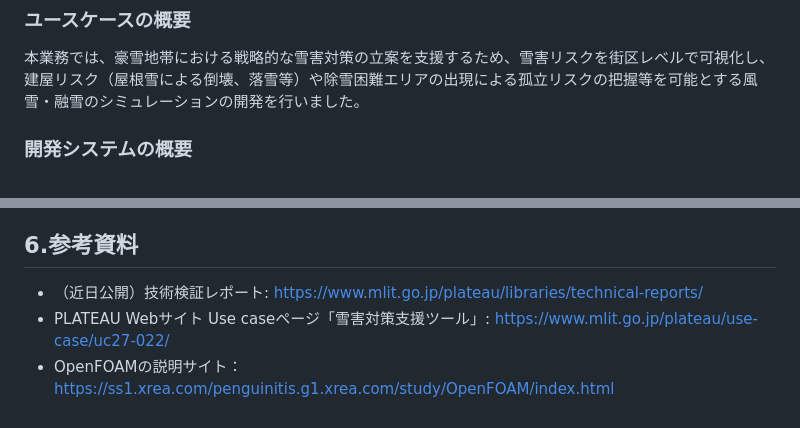
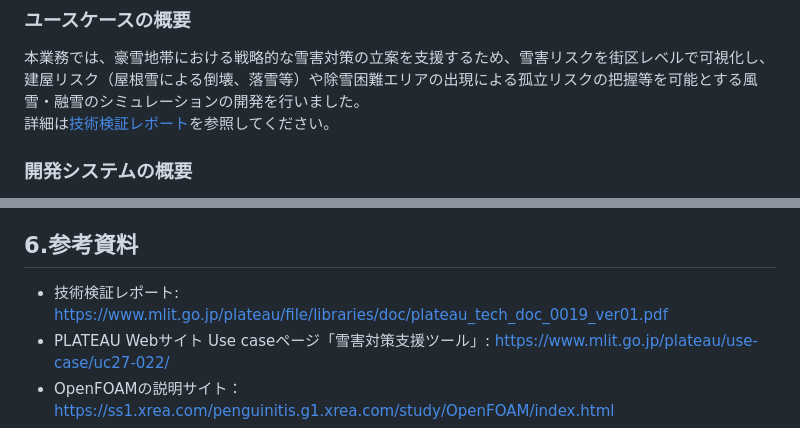
Before and after one commit to Project-PLATEAU/openfoam-snow-sim-tool, a Markdown page: README.md, 2 parts joined by grey strips. Rendered like a GitHub page.

```diff
--- a/README.md
+++ b/README.md
@@ -7,6 +7,7 @@
 ## 2.「雪害対策支援ツール」について
 ### ユースケースの概要
 本業務では、豪雪地帯における戦略的な雪害対策の立案を支援するため、雪害リスクを街区レベルで可視化し、建屋リスク（屋根雪による倒壊、落雪等）や除雪困難エリアの出現による孤立リスクの把握等を可能とする風雪・融雪のシミュレーションの開発を行いました。
+詳細は[技術検証レポート](https://www.mlit.go.jp/plateau/file/libraries/doc/plateau_tech_doc_0019_ver01.pdf)を参照してください。
 
 ### 開発システムの概要
 「SnowFoam」及び「SnowMelt」は、オープンソースのCFD解析ソフトウェアである OpenFOAM のソルバーであり、3D都市モデルを組み合わせることで街区レベルで吹き溜まりや日陰部分の残雪等の詳細な解析を可能とするものです。
@@ -111,7 +112,7 @@ OpneFOAMでは一般的に、ソルバー毎に用意されているチュート
 * 本リポジトリの利用により生じた損失及び損害等について、国土交通省はいかなる責任を負わないものとします。
 
 ## 6.参考資料
-* （近日公開）技術検証レポート: https://www.mlit.go.jp/plateau/libraries/technical-reports/
+* 技術検証レポート: https://www.mlit.go.jp/plateau/file/libraries/doc/plateau_tech_doc_0019_ver01.pdf
 * PLATEAU Webサイト Use caseページ「雪害対策支援ツール」: https://www.mlit.go.jp/plateau/use-case/uc27-022/
 * OpenFOAMの説明サイト：https://ss1.xrea.com/penguinitis.g1.xrea.com/study/OpenFOAM/index.html
 * OpenFOAMに関する参考書：https://ja.wikipedia.org/wiki/OpenFOAM
```
